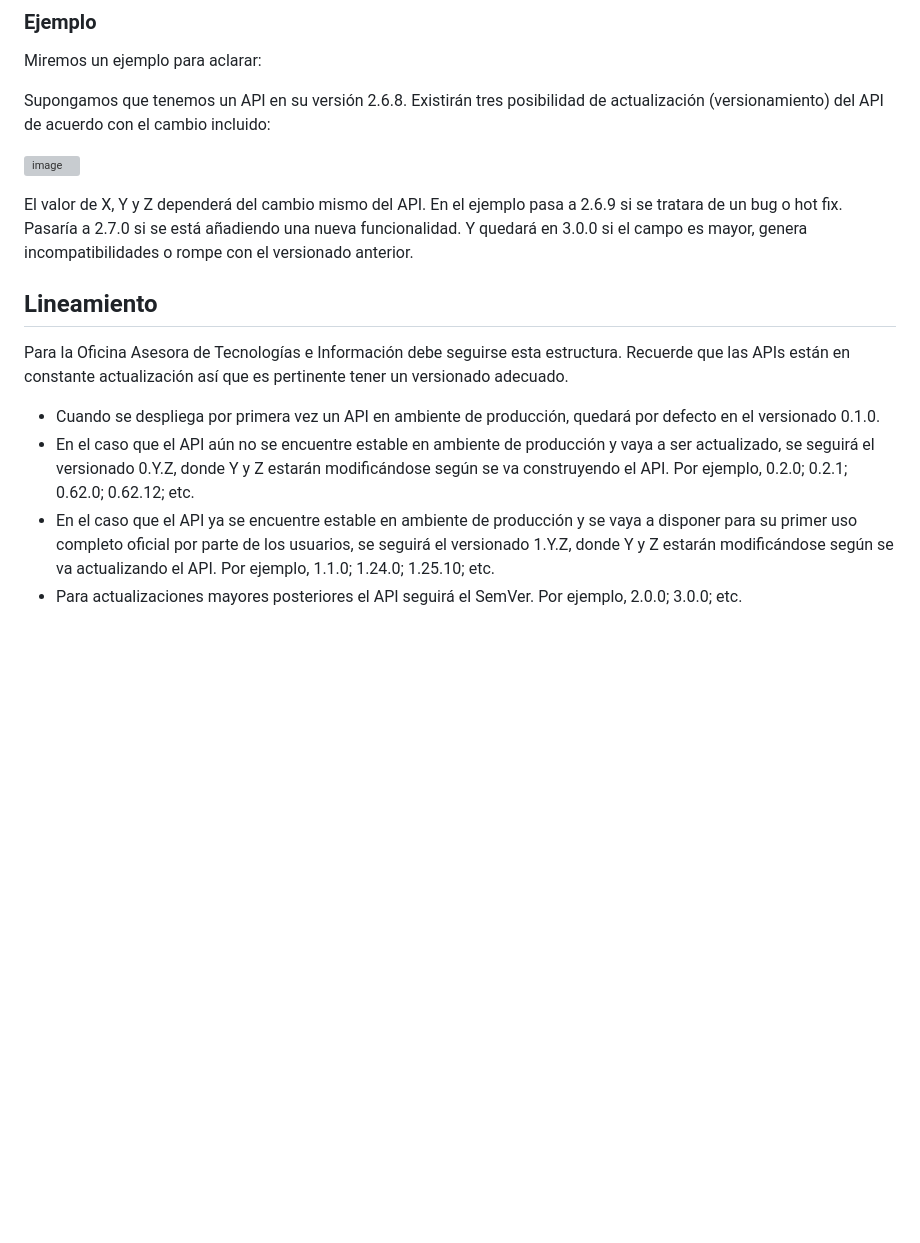
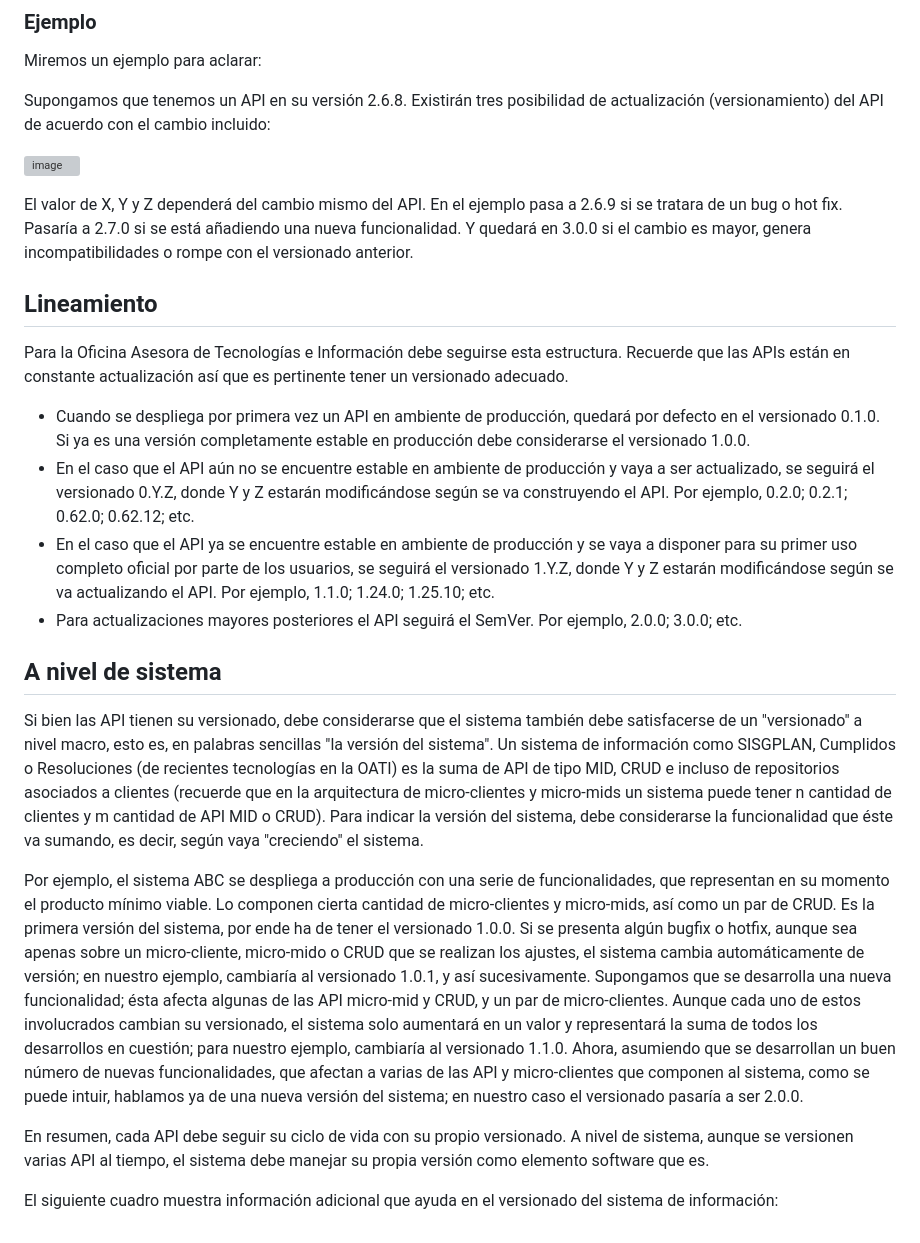
Before and after one commit to udistrital/lineamientos_oas, a Markdown page: generacion_de_apis/versionado-apis-XYZ.md, the part around the change. Drawn GitHub-style; blank space fills up the shorter version; grey boxes are pictures that could not be loaded.

Commit message:
Update versionado-apis-XYZ.md
Inclusión mayor detalle

```diff
--- a/generacion_de_apis/versionado-apis-XYZ.md
+++ b/generacion_de_apis/versionado-apis-XYZ.md
@@ -32,13 +32,23 @@ Supongamos que tenemos un API en su versión 2.6.8. Existirán tres posibilidad
 
 ![image](https://github.com/udistrital/lineamientos_oas/assets/24207969/c6de797b-03f0-484f-8f49-51cdc00d0e9a)
 
-El valor de X, Y y Z dependerá del cambio mismo del API. En el ejemplo pasa a 2.6.9 si se tratara de un bug o hot fix. Pasaría a 2.7.0 si se está añadiendo una nueva funcionalidad. Y quedará en 3.0.0 si el campo es mayor, genera incompatibilidades o rompe con el versionado anterior.
+El valor de X, Y y Z dependerá del cambio mismo del API. En el ejemplo pasa a 2.6.9 si se tratara de un bug o hot fix. Pasaría a 2.7.0 si se está añadiendo una nueva funcionalidad. Y quedará en 3.0.0 si el cambio es mayor, genera incompatibilidades o rompe con el versionado anterior.
 
 ## Lineamiento
 
 Para la Oficina Asesora de Tecnologías e Información debe seguirse esta estructura. Recuerde que las APIs están en constante actualización así que es pertinente tener un versionado adecuado.
 
-* Cuando se despliega por primera vez un API en ambiente de producción, quedará por defecto en el versionado 0.1.0.
+* Cuando se despliega por primera vez un API en ambiente de producción, quedará por defecto en el versionado 0.1.0. Si ya es una versión completamente estable en producción debe considerarse el versionado 1.0.0.
 * En el caso que el API aún no se encuentre estable en ambiente de producción y vaya a ser actualizado, se seguirá el versionado 0.Y.Z, donde Y y Z estarán modificándose según se va construyendo el API. Por ejemplo, 0.2.0; 0.2.1; 0.62.0; 0.62.12; etc.
 * En el caso que el API ya se encuentre estable en ambiente de producción y se vaya a disponer para su primer uso completo oficial por parte de los usuarios, se seguirá el versionado 1.Y.Z, donde Y y Z estarán modificándose según se va actualizando el API. Por ejemplo, 1.1.0; 1.24.0; 1.25.10; etc.
 * Para actualizaciones mayores posteriores el API seguirá el SemVer. Por ejemplo, 2.0.0; 3.0.0; etc.
+
+## A nivel de sistema
+
+Si bien las API tienen su versionado, debe considerarse que el sistema también debe satisfacerse de un "versionado" a nivel macro, esto es, en palabras sencillas "la versión del sistema". Un sistema de información como SISGPLAN, Cumplidos o Resoluciones (de recientes tecnologías en la OATI) es la suma de API de tipo MID, CRUD e incluso de repositorios asociados a clientes (recuerde que en la arquitectura de micro-clientes y micro-mids un sistema puede tener n cantidad de clientes y m cantidad de API MID o CRUD). Para indicar la versión del sistema, debe considerarse la funcionalidad que éste va sumando, es decir, según vaya "creciendo" el sistema.
+
+Por ejemplo, el sistema ABC se despliega a producción con una serie de funcionalidades, que representan en su momento el producto mínimo viable. Lo componen cierta cantidad de micro-clientes y micro-mids, así como un par de CRUD. Es la primera versión del sistema, por ende ha de tener el versionado 1.0.0. Si se presenta algún bugfix o hotfix, aunque sea apenas sobre un micro-cliente, micro-mido o CRUD que se realizan los ajustes, el sistema cambia automáticamente de versión; en nuestro ejemplo, cambiaría al versionado 1.0.1, y así sucesivamente. Supongamos que se desarrolla una nueva funcionalidad; ésta afecta algunas de las API micro-mid y CRUD, y un par de micro-clientes. Aunque cada uno de estos involucrados cambian su versionado, el sistema solo aumentará en un valor y representará la suma de todos los desarrollos en cuestión; para nuestro ejemplo, cambiaría al versionado 1.1.0. Ahora, asumiendo que se desarrollan un buen número de nuevas funcionalidades, que afectan a varias de las API y micro-clientes que componen al sistema, como se puede intuir, hablamos ya de una nueva versión del sistema; en nuestro caso el versionado pasaría a ser 2.0.0.
+
+En resumen, cada API debe seguir su ciclo de vida con su propio versionado. A nivel de sistema, aunque se versionen varias API al tiempo, el sistema debe manejar su propia versión como elemento software que es.
+
+El siguiente cuadro muestra información adicional que ayuda en el versionado del sistema de información:
```
